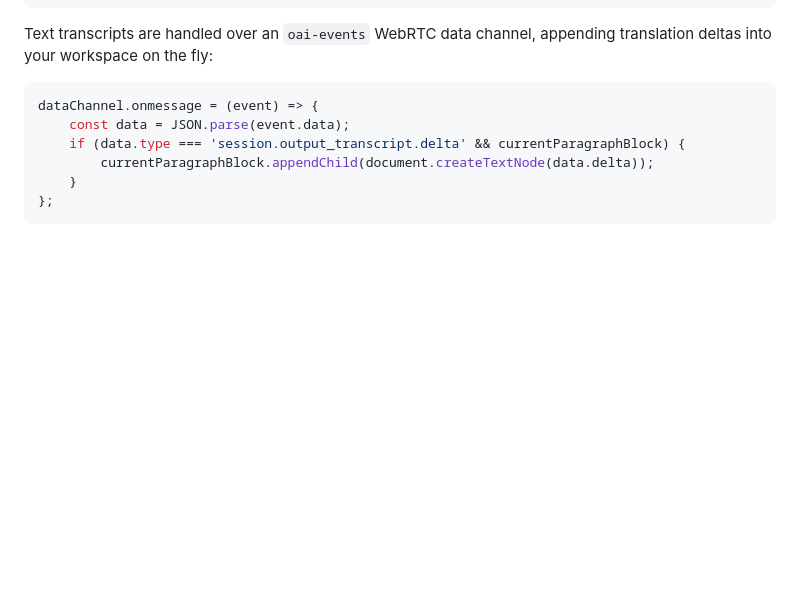
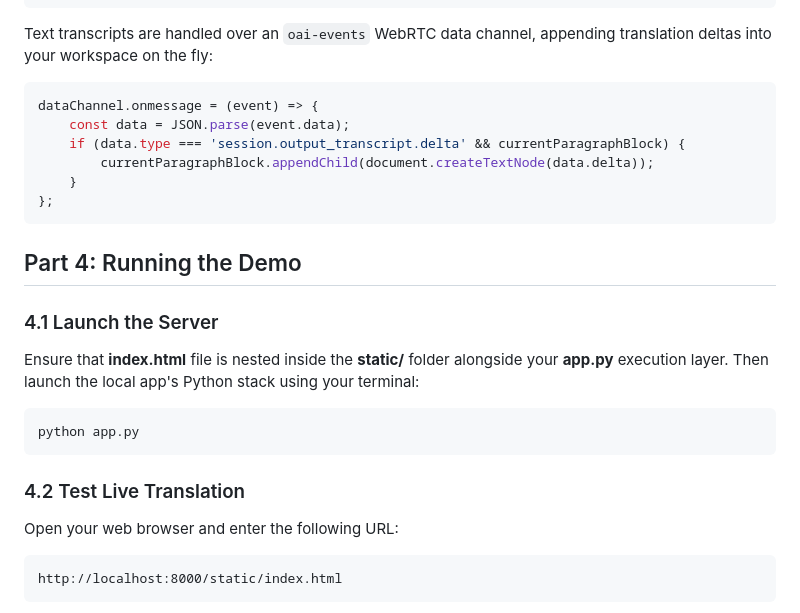
Before and after one commit to LazaUK/AIFoundry-GPTRealtimeTranslate-WebRTC, a Markdown page: README.md, the part around one of its changes. GitHub-like rendering; blank space fills up the shorter version.

````diff
--- a/README.md
+++ b/README.md
@@ -98,3 +98,20 @@ dataChannel.onmessage = (event) => {
     }
 };
 ```
+
+## Part 4: Running the Demo
+
+### 4.1 Launch the Server
+Ensure that **index.html** file is nested inside the **static/** folder alongside your **app.py** execution layer. Then launch the local app's Python stack using your terminal:
+
+``` PowerShell
+python app.py
+```
+
+### 4.2 Test Live Translation
+Open your web browser and enter the following URL:
+
+``` Plaintext
+http://localhost:8000/static/index.html
+```
+
````
Also changed, not shown: other parts of README.md (+3 -0 lines).
